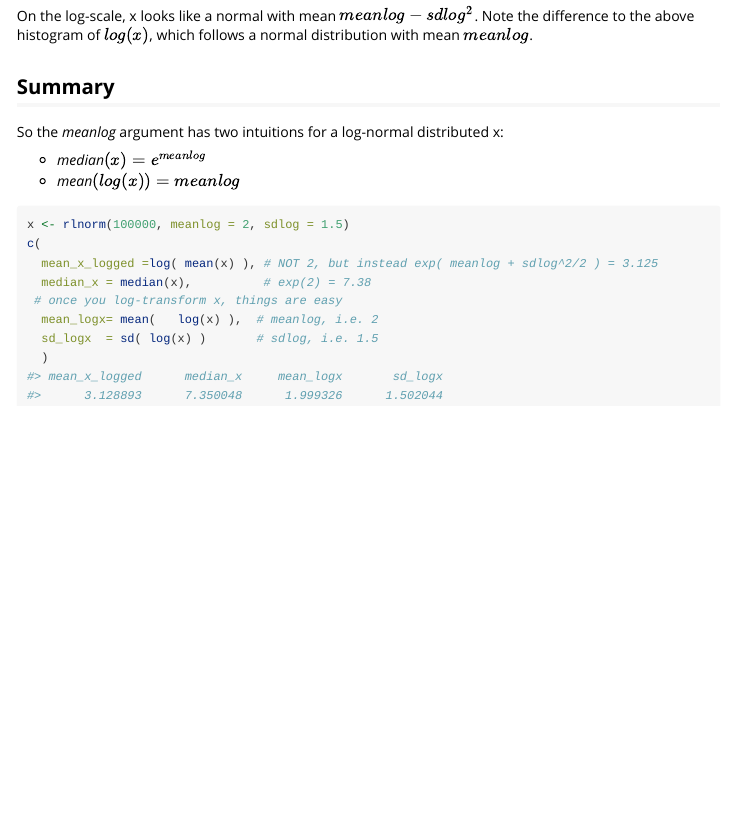
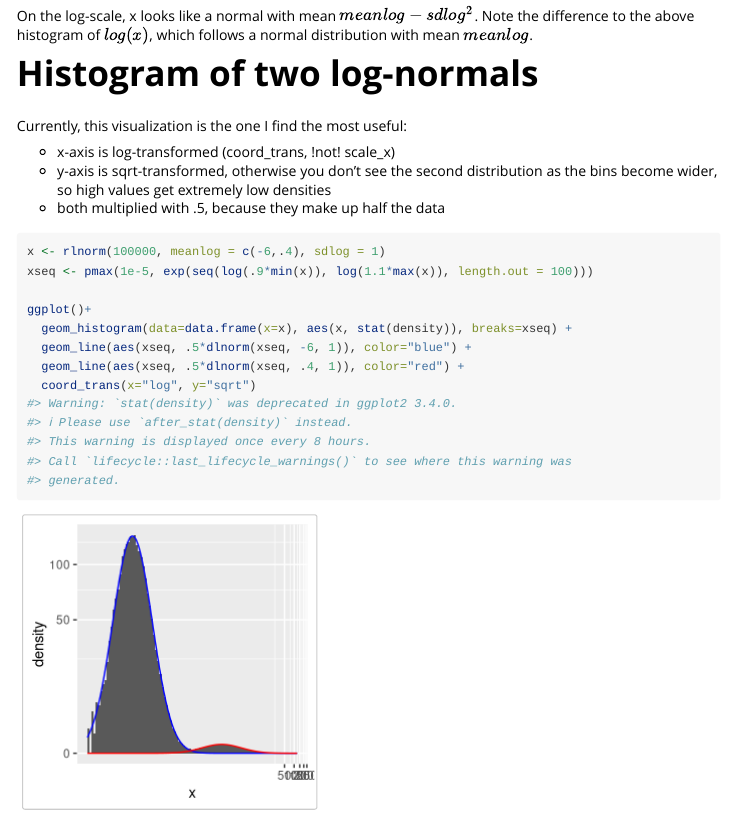
Before and after one commit to FelixTheStudent/ggpower, an R Markdown document (vignettes/lognormal_distribution.Rmd): the page in a window 1100 px wide, from 2350 px down. Rendered offline with R 4.5, knitr and Pandoc, with nearby package versions; code that draws random numbers runs with fixed seeds of ours.

Commit message:
added histogram/pdf example for two lognormals. removed redundant summary.

````diff
--- a/vignettes/lognormal_distribution.Rmd
+++ b/vignettes/lognormal_distribution.Rmd
@@ -94,26 +94,24 @@ normal distribution with mean $meanlog$.
 
 
 
+# Histogram of two log-normals
 
+Currently, this visualization is the one I find the most useful:
 
-## Summary
-
-
-So the *meanlog* argument has two intuitions for a log-normal distributed x:
-
-  * *median*$(x) = e^{meanlog}$
-  * *mean*$(log(x)) = meanlog$
+  * x-axis is log-transformed (coord_trans, !not! scale_x)
+  * y-axis is sqrt-transformed, otherwise you don't see the second distribution
+  as the bins become wider, so high values get extremely low densities
+  * both multiplied with .5, because they make up half the data
 
 
 ```{r}
-x <- rlnorm(100000, meanlog = 2, sdlog = 1.5)
-c(
-  mean_x_logged =log( mean(x) ), # NOT 2, but instead exp( meanlog + sdlog^2/2 ) = 3.125
-  median_x = median(x),          # exp(2) = 7.38
- # once you log-transform x, things are easy
-  mean_logx= mean(   log(x) ),  # meanlog, i.e. 2
-  sd_logx  = sd( log(x) )       # sdlog, i.e. 1.5
-  )
+x <- rlnorm(100000, meanlog = c(-6,.4), sdlog = 1)
+xseq <- pmax(1e-5, exp(seq(log(.9*min(x)), log(1.1*max(x)), length.out = 100)))
 
+ggplot()+
+  geom_histogram(data=data.frame(x=x), aes(x, stat(density)), breaks=xseq) +
+  geom_line(aes(xseq, .5*dlnorm(xseq, -6, 1)), color="blue") +
+  geom_line(aes(xseq, .5*dlnorm(xseq, .4, 1)), color="red") +
+  coord_trans(x="log", y="sqrt")
 
 ```
````
